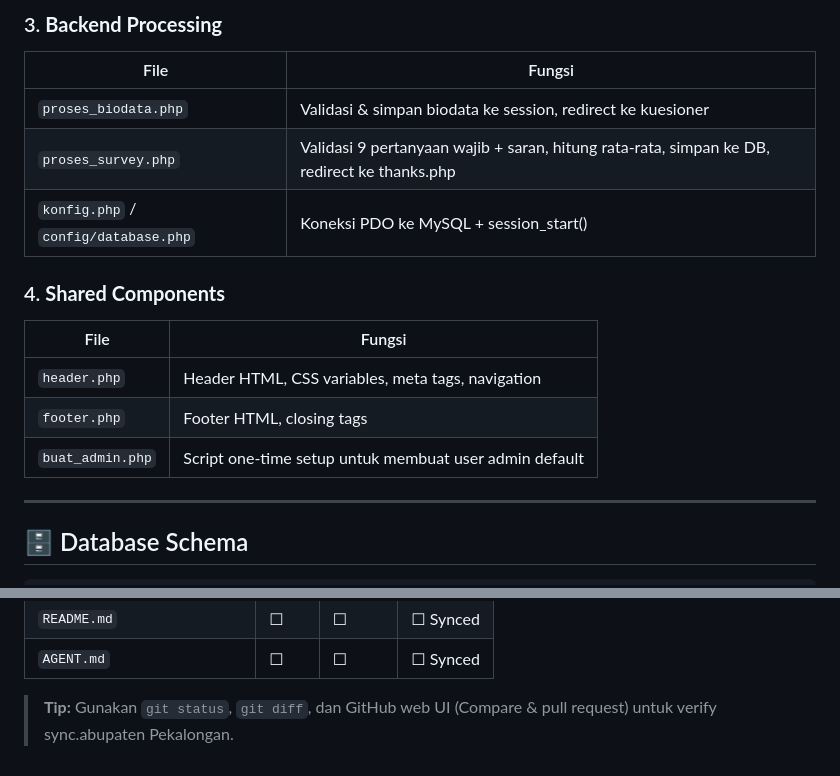
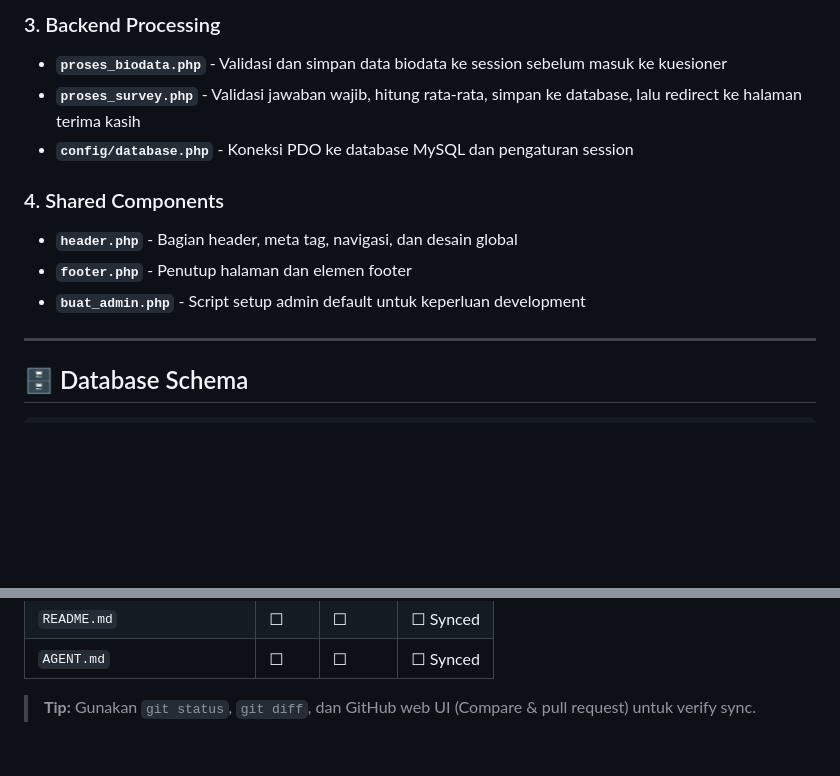
Before and after one commit to izul-70/survei-arpus, a Markdown page: README.md, 2 parts joined by grey strips. Rendered like a GitHub page; blank space fills up the shorter version.

```diff
--- a/README.md
+++ b/README.md
@@ -58,17 +49,13 @@ Aplikasi survei kepuasan masyarakat (SKM) untuk Dinas Kearsipan dan Perpustakaan
 
-### 3. **Backend Processing**
-| File | Fungsi |
-|------|--------|
-| `proses_biodata.php` | Validasi & simpan biodata ke session, redirect ke kuesioner |
-| `proses_survey.php` | Validasi 9 pertanyaan wajib + saran, hitung rata-rata, simpan ke DB, redirect ke thanks.php |
-| `konfig.php` / `config/database.php` | Koneksi PDO ke MySQL + session_start() |
+### 3. Backend Processing
+- **`proses_biodata.php`** - Validasi dan simpan data biodata ke session sebelum masuk ke kuesioner
+- **`proses_survey.php`** - Validasi jawaban wajib, hitung rata-rata, simpan ke database, lalu redirect ke halaman terima kasih
+- **`config/database.php`** - Koneksi PDO ke database MySQL dan pengaturan session
 
-### 4. **Shared Components**
-| File | Fungsi |
-|------|--------|
-| `header.php` | Header HTML, CSS variables, meta tags, navigation |
-| `footer.php` | Footer HTML, closing tags |
-| `buat_admin.php` | Script one-time setup untuk membuat user admin default |
+### 4. Shared Components
+- **`header.php`** - Bagian header, meta tag, navigasi, dan desain global
+- **`footer.php`** - Penutup halaman dan elemen footer
+- **`buat_admin.php`** - Script setup admin default untuk keperluan development
 
 ---
 
@@ -368,4 +355,4 @@ Proyek internal Dinas Kearsipan dan Perpustakaan Kabupaten Pekalongan.
 | `README.md` | ☐ | ☐ | ☐ Synced |
 | `AGENT.md` | ☐ | ☐ | ☐ Synced |
 
-> **Tip:** Gunakan `git status`, `git diff`, dan GitHub web UI (Compare & pull request) untuk verify sync.abupaten Pekalongan.
+> **Tip:** Gunakan `git status`, `git diff`, dan GitHub web UI (Compare & pull request) untuk verify sync.
```
Also changed, not shown: other parts of README.md (+29 -38 lines).
